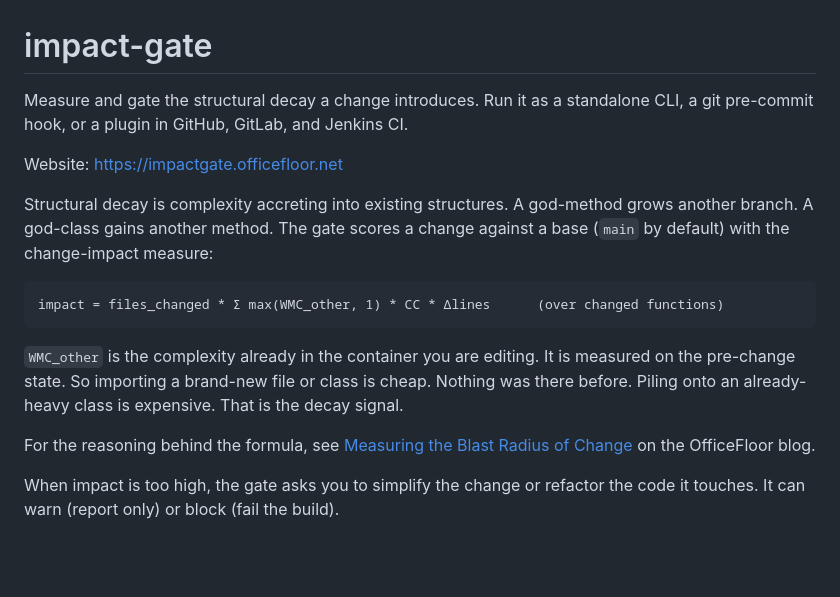
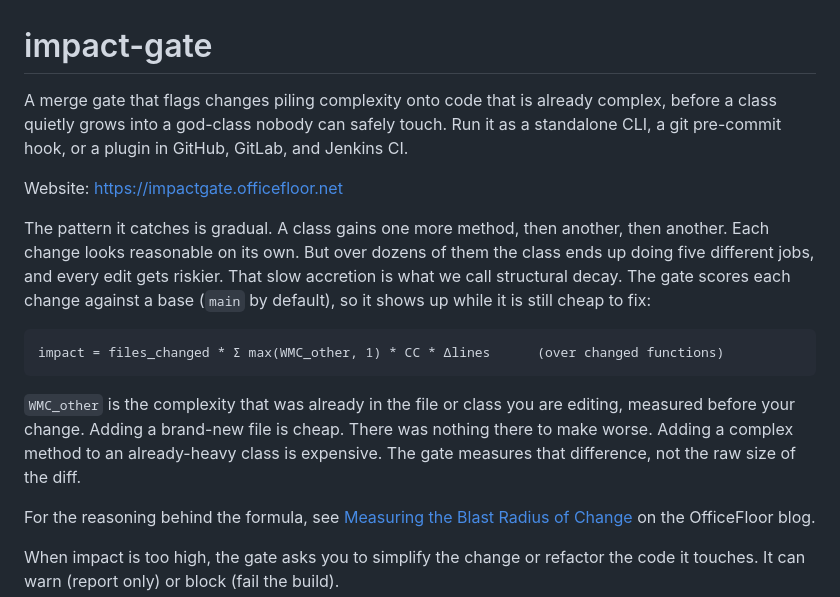
Before and after one commit to officefloor/ImpactGate, a Markdown page: README.md, the part around the change. GitHub-like rendering; blank space fills up the shorter version.

Commit message:
Rewrite README opening in plainer language
Lead with the concrete god-class problem before naming structural decay,
and vary sentence length so it reads less machine-generated.

Co-Authored-By: Claude Opus 4.8 <noreply@anthropic.com>

````diff
--- a/README.md
+++ b/README.md
@@ -1,21 +1,25 @@
 # impact-gate
 
-Measure and gate the structural decay a change introduces. Run it as a standalone CLI,
-a git pre-commit hook, or a plugin in GitHub, GitLab, and Jenkins CI.
+A merge gate that flags changes piling complexity onto code that is already complex,
+before a class quietly grows into a god-class nobody can safely touch. Run it as a
+standalone CLI, a git pre-commit hook, or a plugin in GitHub, GitLab, and Jenkins CI.
 
 Website: https://impactgate.officefloor.net
 
-Structural decay is complexity accreting into existing structures. A god-method grows
-another branch. A god-class gains another method. The gate scores a change against a
-base (`main` by default) with the change-impact measure:
+The pattern it catches is gradual. A class gains one more method, then another, then
+another. Each change looks reasonable on its own. But over dozens of them the class ends
+up doing five different jobs, and every edit gets riskier. That slow accretion is what we
+call structural decay. The gate scores each change against a base (`main` by default), so
+it shows up while it is still cheap to fix:
 
 ```
 impact = files_changed * Σ max(WMC_other, 1) * CC * Δlines      (over changed functions)
 ```
 
-`WMC_other` is the complexity already in the container you are editing. It is measured
-on the pre-change state. So importing a brand-new file or class is cheap. Nothing was
-there before. Piling onto an already-heavy class is expensive. That is the decay signal.
+`WMC_other` is the complexity that was already in the file or class you are editing,
+measured before your change. Adding a brand-new file is cheap. There was nothing there to
+make worse. Adding a complex method to an already-heavy class is expensive. The gate
+measures that difference, not the raw size of the diff.
 
 For the reasoning behind the formula, see [Measuring the Blast Radius of
 Change](https://blog.officefloor.net/2026/08/measuring-blast-radius-of-change.html) on
````
